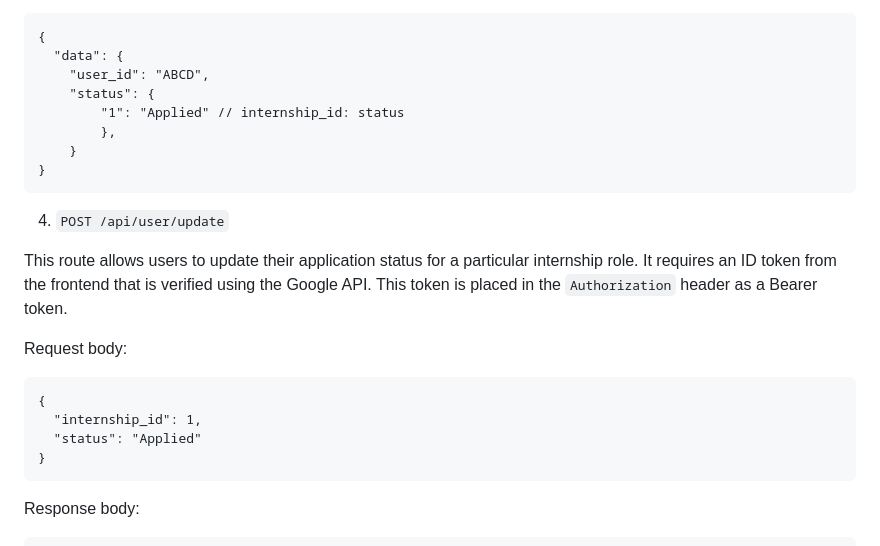
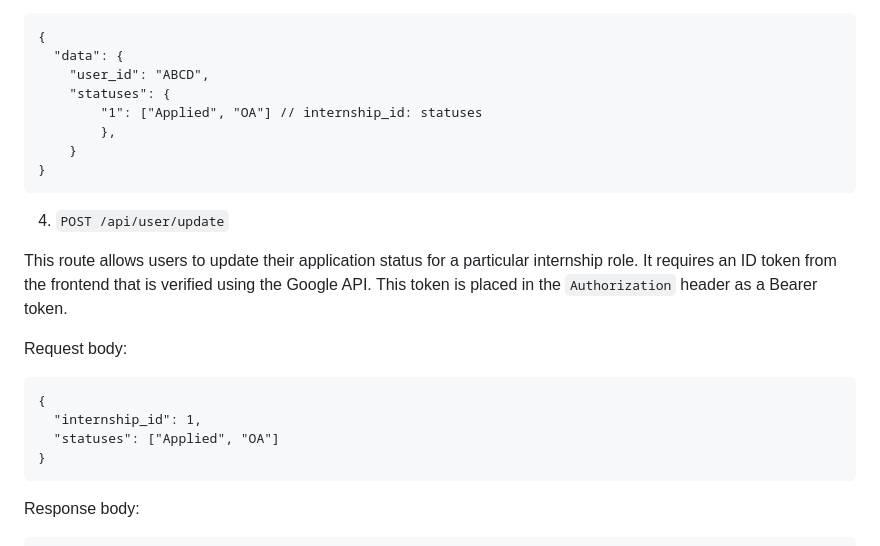
Before and after one commit to kxrt/sg-tech-internships, a Markdown page: README.md, the part around the change. Rendered like a GitHub page.

Commit message:
docs: update README

````diff
--- a/README.md
+++ b/README.md
@@ -85,8 +85,8 @@ Return format:
 {
   "data": {
 	"user_id": "ABCD",
-	"status": {
-		"1": "Applied" // internship_id: status
+	"statuses": {
+		"1": ["Applied", "OA"] // internship_id: statuses
 		},
 	}
 }
@@ -100,7 +100,7 @@ Request body:
 ```
 {
   "internship_id": 1,
-  "status": "Applied"
+  "statuses": ["Applied", "OA"]
 }
 ```
 
````
